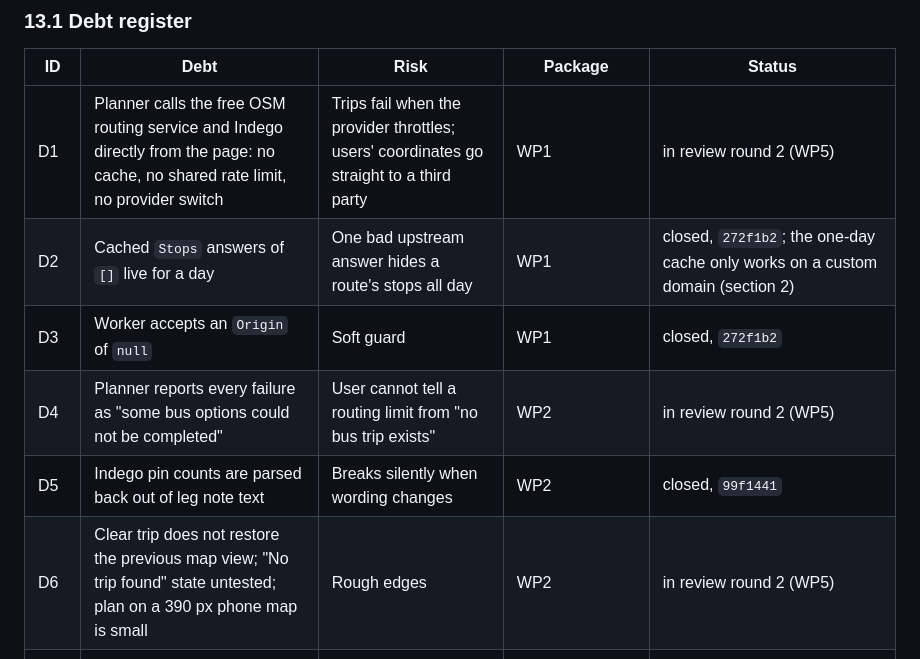
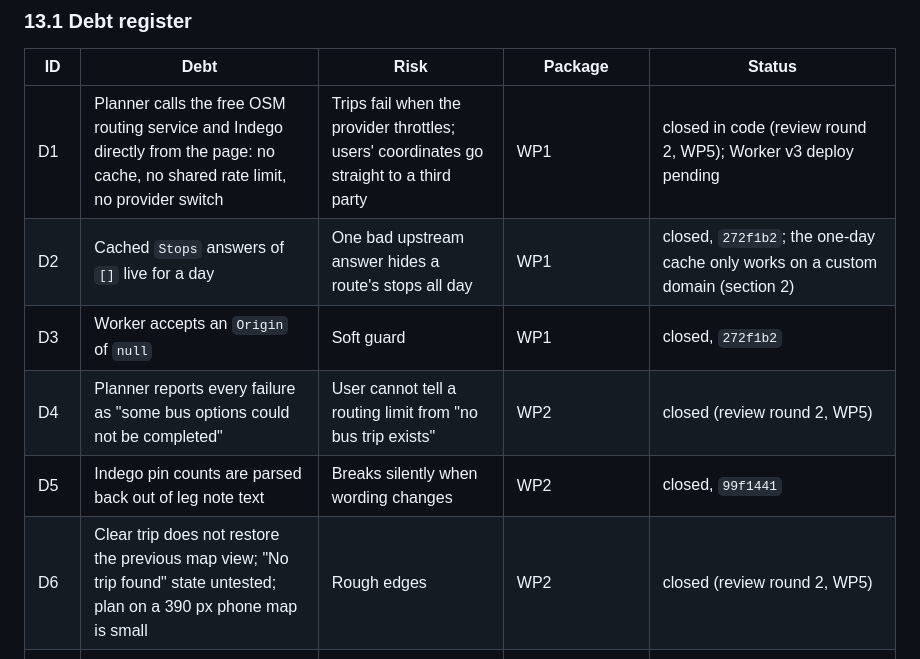
Before and after one commit to tpgordon8/philly-transit-live, a Markdown page: ARCHITECTURE.md, the part around the change. Rendered like a GitHub page.

Commit message:
Architecture: register status after review round 2
Co-Authored-By: Claude Sonnet 5.5 <noreply@anthropic.com>
Claude-Session: https://claude.ai/code/session_01QNwPJFi52n6Jm5SU5EbSR5

```diff
--- a/ARCHITECTURE.md
+++ b/ARCHITECTURE.md
@@ -344,12 +344,12 @@ Goal: leave no known debt before the next feature. Every package keeps behaviour
 
 | ID | Debt | Risk | Package | Status |
 |----|------|------|---------|----|
-| D1 | Planner calls the free OSM routing service and Indego directly from the page: no cache, no shared rate limit, no provider switch | Trips fail when the provider throttles; users' coordinates go straight to a third party | WP1 | in review round 2 (WP5) |
+| D1 | Planner calls the free OSM routing service and Indego directly from the page: no cache, no shared rate limit, no provider switch | Trips fail when the provider throttles; users' coordinates go straight to a third party | WP1 | closed in code (review round 2, WP5); Worker v3 deploy pending |
 | D2 | Cached `Stops` answers of `[]` live for a day | One bad upstream answer hides a route's stops all day | WP1 | closed, `272f1b2`; the one-day cache only works on a custom domain (section 2) |
 | D3 | Worker accepts an `Origin` of `null` | Soft guard | WP1 | closed, `272f1b2` |
-| D4 | Planner reports every failure as "some bus options could not be completed" | User cannot tell a routing limit from "no bus trip exists" | WP2 | in review round 2 (WP5) |
+| D4 | Planner reports every failure as "some bus options could not be completed" | User cannot tell a routing limit from "no bus trip exists" | WP2 | closed (review round 2, WP5) |
 | D5 | Indego pin counts are parsed back out of leg note text | Breaks silently when wording changes | WP2 | closed, `99f1441` |
-| D6 | Clear trip does not restore the previous map view; "No trip found" state untested; plan on a 390 px phone map is small | Rough edges | WP2 | in review round 2 (WP5) |
+| D6 | Clear trip does not restore the previous map view; "No trip found" state untested; plan on a 390 px phone map is small | Rough edges | WP2 | closed (review round 2, WP5) |
 | D7 | Bus schedule data is a static snapshot that expires 2027-02-20 and must be regenerated by hand | Silent staleness | WP2 (warning in UI), WP4 (automation) | closed after review round 2 (warning in UI `99f1441`; refresh workflow `1da8b58`, hardened and given a keepalive in round 2) |
 | D8 | One 2,300-line script block with shared globals | Every change costs more to read around | WP3 | closed after review round 2 (split `daa0d6d`; duplicate declarations and the unused `S.main` removed in round 2) |
 | D9 | Full suite takes ~9 minutes; no CI | Slow feedback, no gate on main | WP4 | closed after review round 2 (runner and CI `1da8b58`; duplicate Worker test, duplicate branch runs and the fast-set time fixed in round 2) |
```
